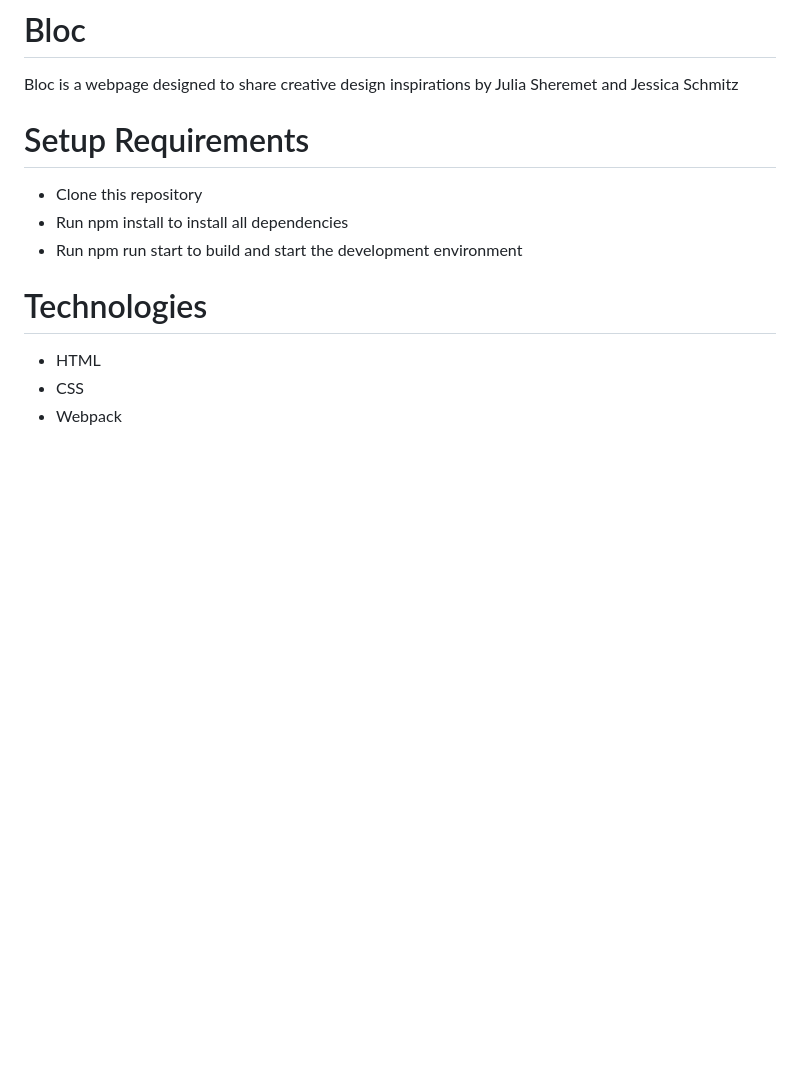
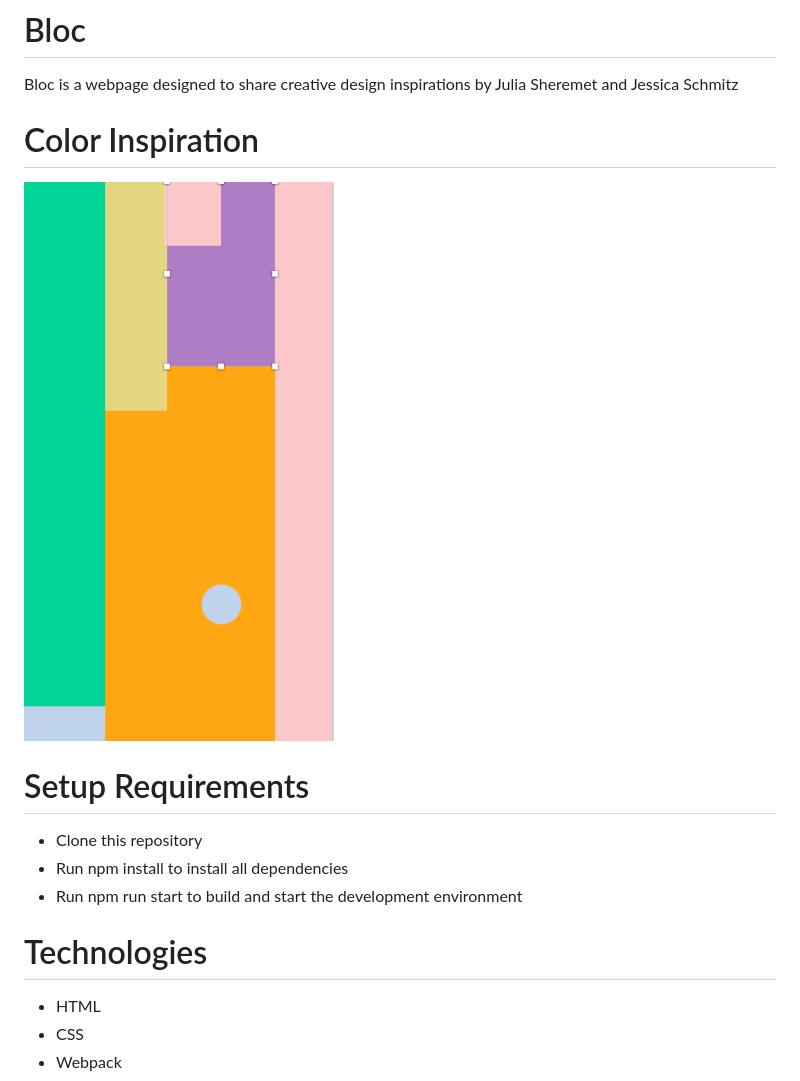
Before and after one commit to juliajessica/bloc, a Markdown page: README.md, the part around the change. Rendered like a GitHub page; pictures changed too: src/images/color-inspo.png (added); blank space fills up the shorter version.

Commit message:
add readme screen shot

```diff
--- a/README.md
+++ b/README.md
@@ -1,6 +1,9 @@
 # Bloc
 
 Bloc is a webpage designed to share creative design inspirations by Julia Sheremet and Jessica Schmitz
+
+# Color Inspiration
+![Color Screenshot](src/images/color-inspo.png)
 
 # Setup Requirements
 * Clone this repository
```
Also changed, not shown: 3 other files.
